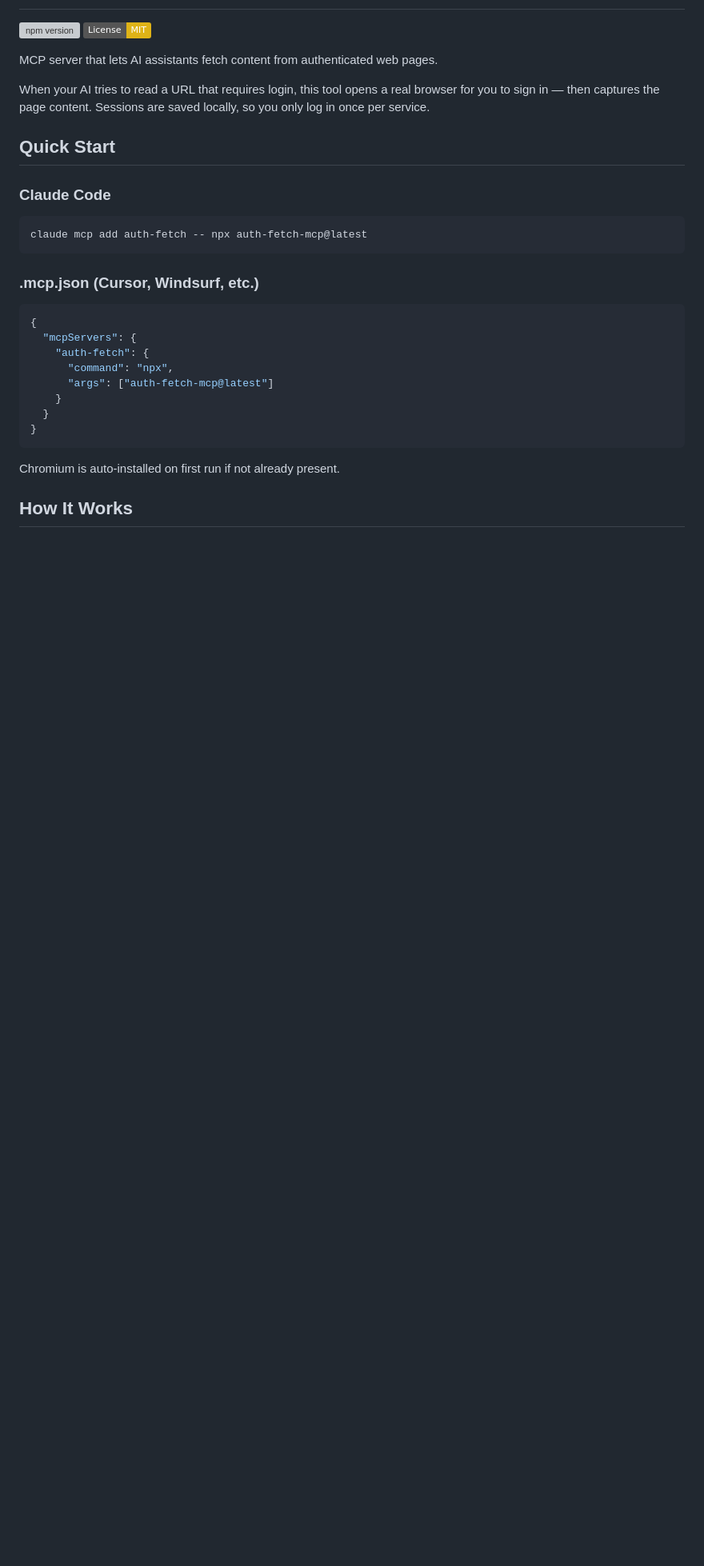
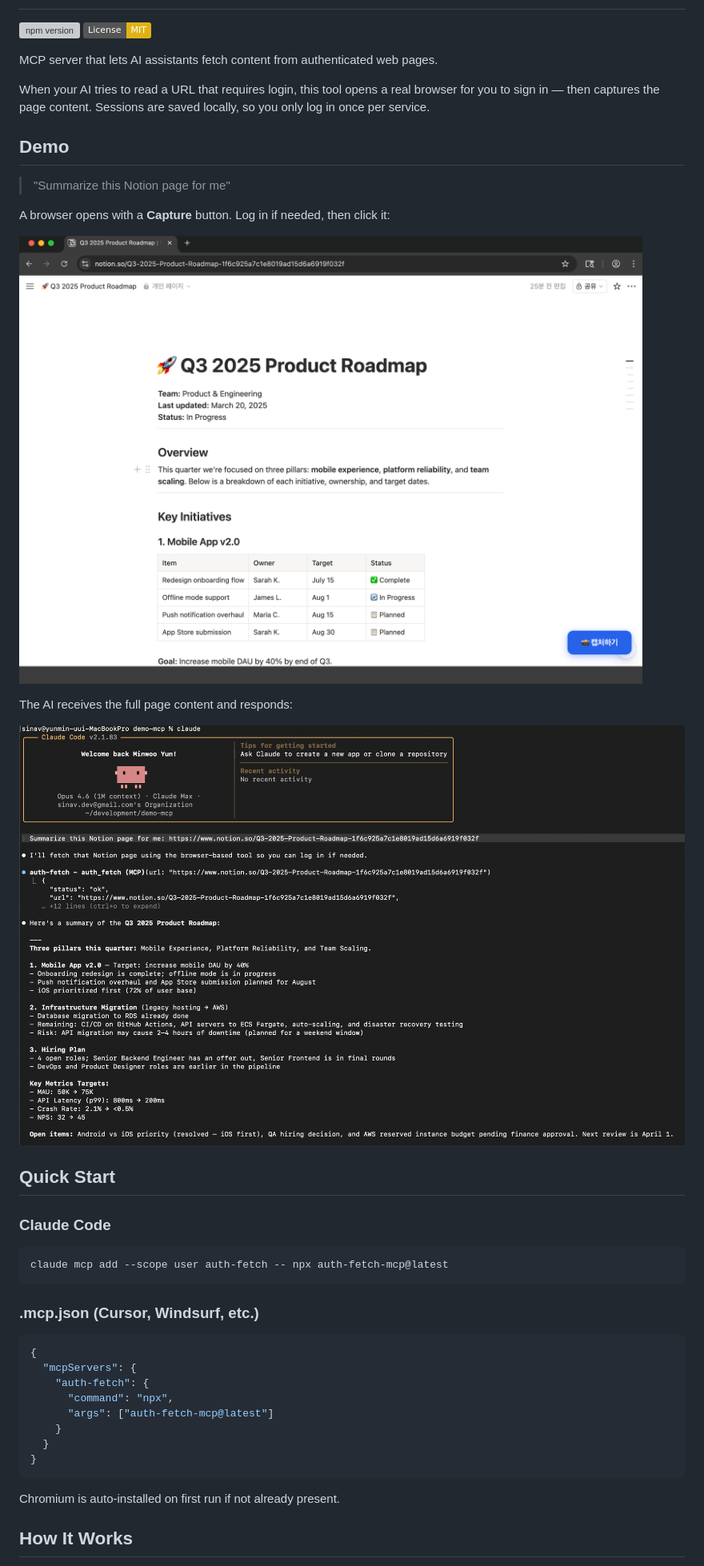
Before and after one commit to ymw0407/auth-fetch-mcp, a Markdown page: README.md, the part around the change. Shown at 80% size. GitHub-like rendering; pictures changed too: assets/browser-capture.png (added), assets/claude-code-demo.png (added); badges without logos; blank space fills up the shorter version; grey boxes are pictures that could not be loaded.

Commit message:
docs: add demo screenshots to README
- Add browser capture button screenshot and Claude Code terminal demo
- Add Demo section with images showing the full workflow
- Update Quick Start to use --scope user for global registration

Co-Authored-By: Claude Opus 4.6 (1M context) <noreply@anthropic.com>

````diff
--- a/README.md
+++ b/README.md
@@ -7,12 +7,24 @@ MCP server that lets AI assistants fetch content from authenticated web pages.
 
 When your AI tries to read a URL that requires login, this tool opens a real browser for you to sign in — then captures the page content. Sessions are saved locally, so you only log in once per service.
 
+## Demo
+
+> "Summarize this Notion page for me"
+
+A browser opens with a **Capture** button. Log in if needed, then click it:
+
+![Browser with Capture button](assets/browser-capture.png)
+
+The AI receives the full page content and responds:
+
+![Claude Code summarizing a Notion page](assets/claude-code-demo.png)
+
 ## Quick Start
 
 ### Claude Code
 
 ```bash
-claude mcp add auth-fetch -- npx auth-fetch-mcp@latest
+claude mcp add --scope user auth-fetch -- npx auth-fetch-mcp@latest
 ```
 
 ### .mcp.json (Cursor, Windsurf, etc.)
````
Also changed, not shown: 1 other file.
